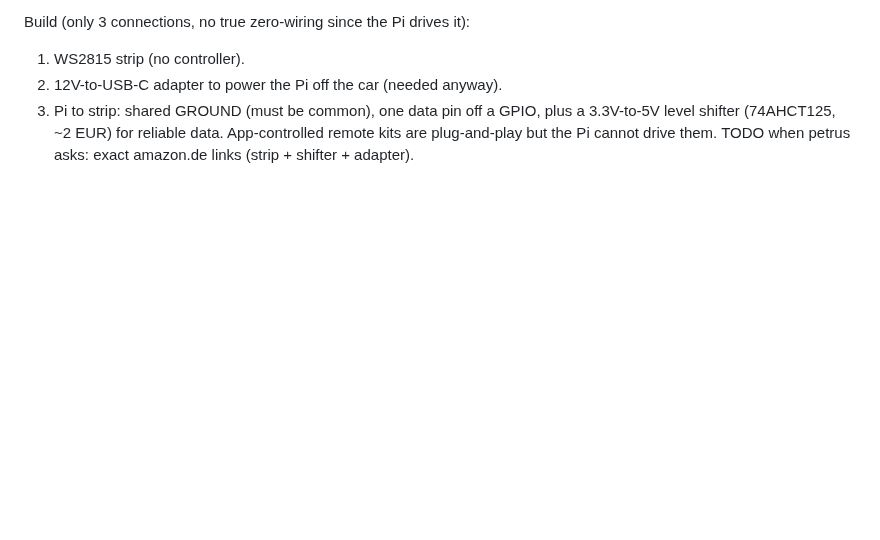
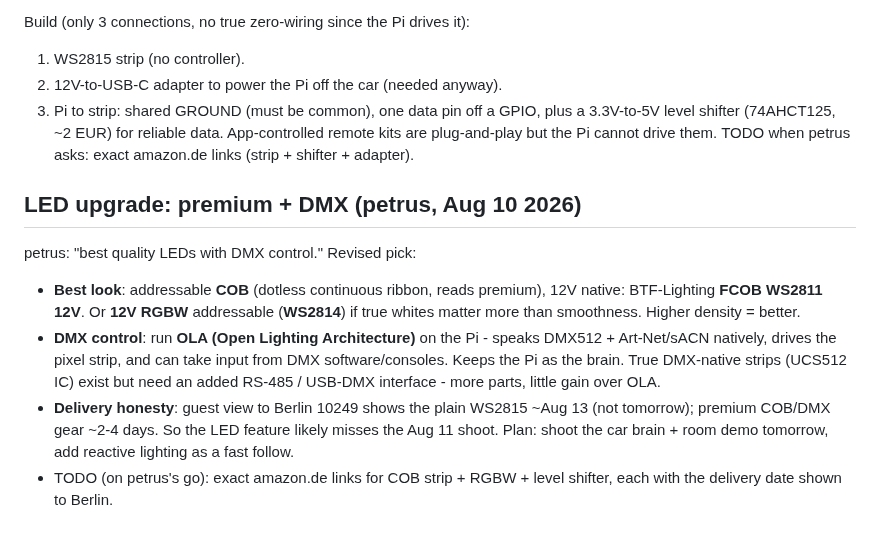
Before and after one commit to ThinkOffApp/CarWatch, a Markdown page: docs/plan.md, the part around the change. Drawn GitHub-style; blank space fills up the shorter version.

Commit message:
docs: premium LED (addressable COB / WS2814 RGBW) + OLA DMX control + Berlin delivery reality (petrus)

```diff
--- a/docs/plan.md
+++ b/docs/plan.md
@@ -374,3 +374,22 @@ Build (only 3 connections, no true zero-wiring since the Pi drives it):
    plus a 3.3V-to-5V level shifter (74AHCT125, ~2 EUR) for reliable data.
 App-controlled remote kits are plug-and-play but the Pi cannot drive them.
 TODO when petrus asks: exact amazon.de links (strip + shifter + adapter).
+
+## LED upgrade: premium + DMX (petrus, Aug 10 2026)
+
+petrus: "best quality LEDs with DMX control." Revised pick:
+- **Best look**: addressable **COB** (dotless continuous ribbon, reads
+  premium), 12V native: BTF-Lighting **FCOB WS2811 12V**. Or **12V RGBW**
+  addressable (**WS2814**) if true whites matter more than smoothness.
+  Higher density = better.
+- **DMX control**: run **OLA (Open Lighting Architecture)** on the Pi -
+  speaks DMX512 + Art-Net/sACN natively, drives the pixel strip, and can
+  take input from DMX software/consoles. Keeps the Pi as the brain.
+  True DMX-native strips (UCS512 IC) exist but need an added RS-485 /
+  USB-DMX interface - more parts, little gain over OLA.
+- **Delivery honesty**: guest view to Berlin 10249 shows the plain WS2815
+  ~Aug 13 (not tomorrow); premium COB/DMX gear ~2-4 days. So the LED
+  feature likely misses the Aug 11 shoot. Plan: shoot the car brain +
+  room demo tomorrow, add reactive lighting as a fast follow.
+- TODO (on petrus's go): exact amazon.de links for COB strip + RGBW +
+  level shifter, each with the delivery date shown to Berlin.
```
